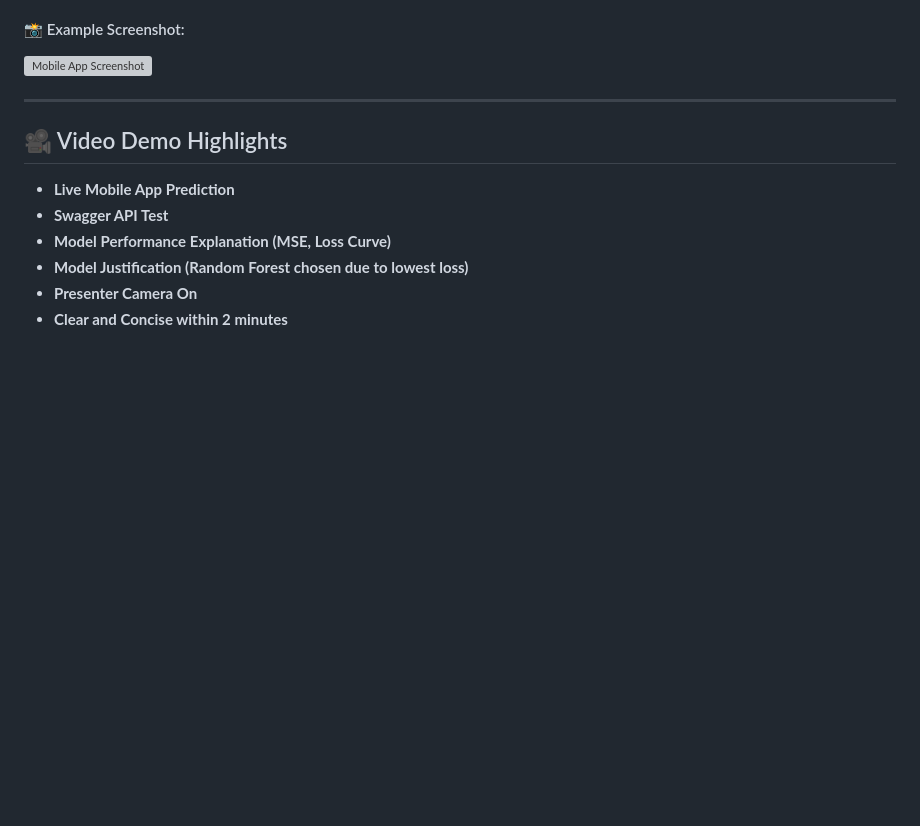
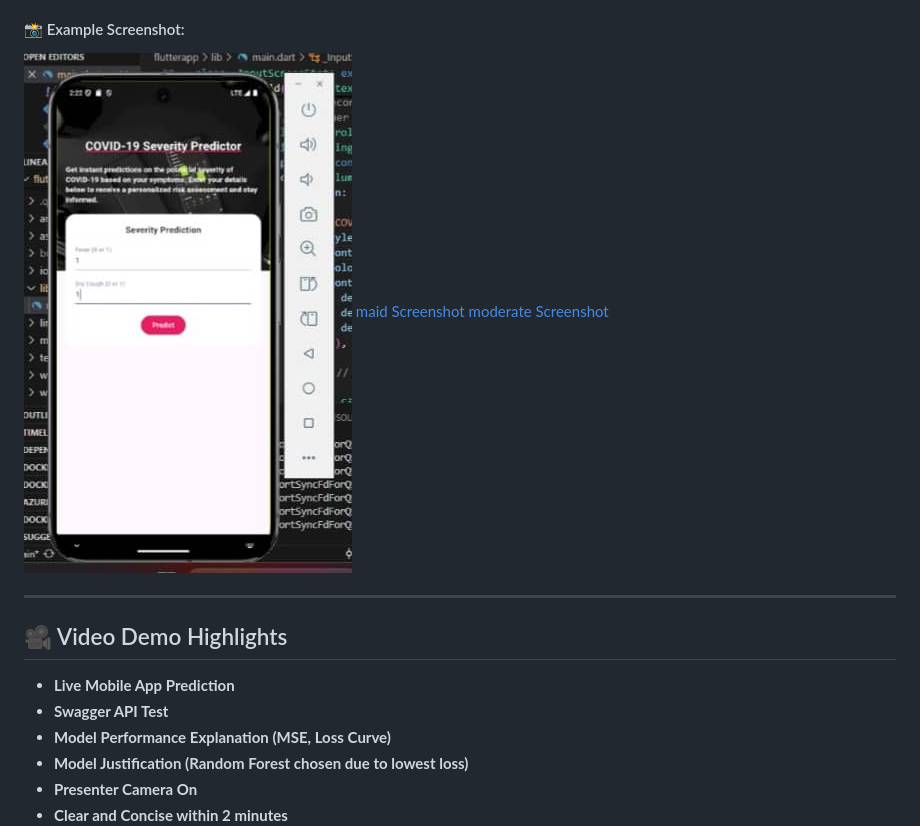
Before and after one commit to Kanisa1/linear_regression_model, a Markdown page: README.md, the part around the change. Rendered like a GitHub page; pictures changed too: assets/home.jpg (added); blank space fills up the shorter version; grey boxes are pictures that could not be loaded.

Commit message:
screenshorts

```diff
--- a/README.md
+++ b/README.md
@@ -79,7 +79,9 @@ print(f"Predicted Severity Score: {prediction}")
 - **Result Display:** Severity level prediction shown on screen
 
 #### 📸 Example Screenshot:
-![Mobile App Screenshot](assets/mobile_screenshot.png)
+![home Screenshot](assets/home.jpg)
+[maid Screenshot](assets/maid.jpg)
+[moderate Screenshot](assets/moderate.jpg)
 
 ---
 
```
Also changed, not shown: assets/maid.jpg (added), assets/moderate.jpg (added).
